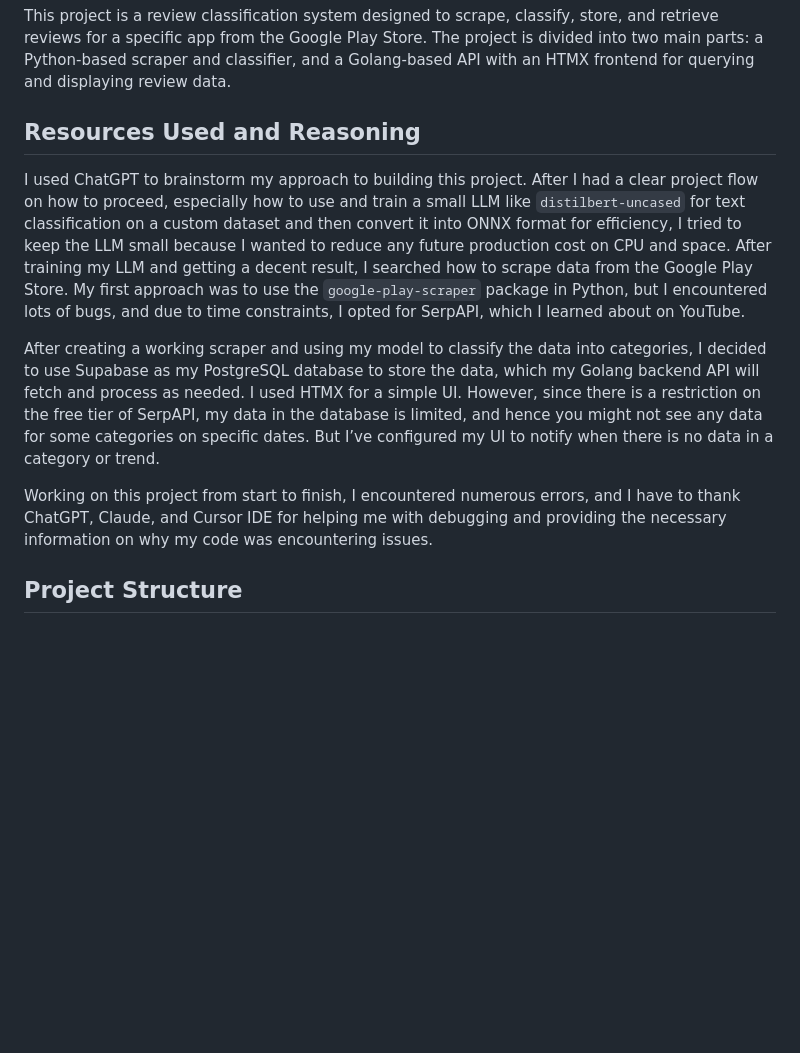
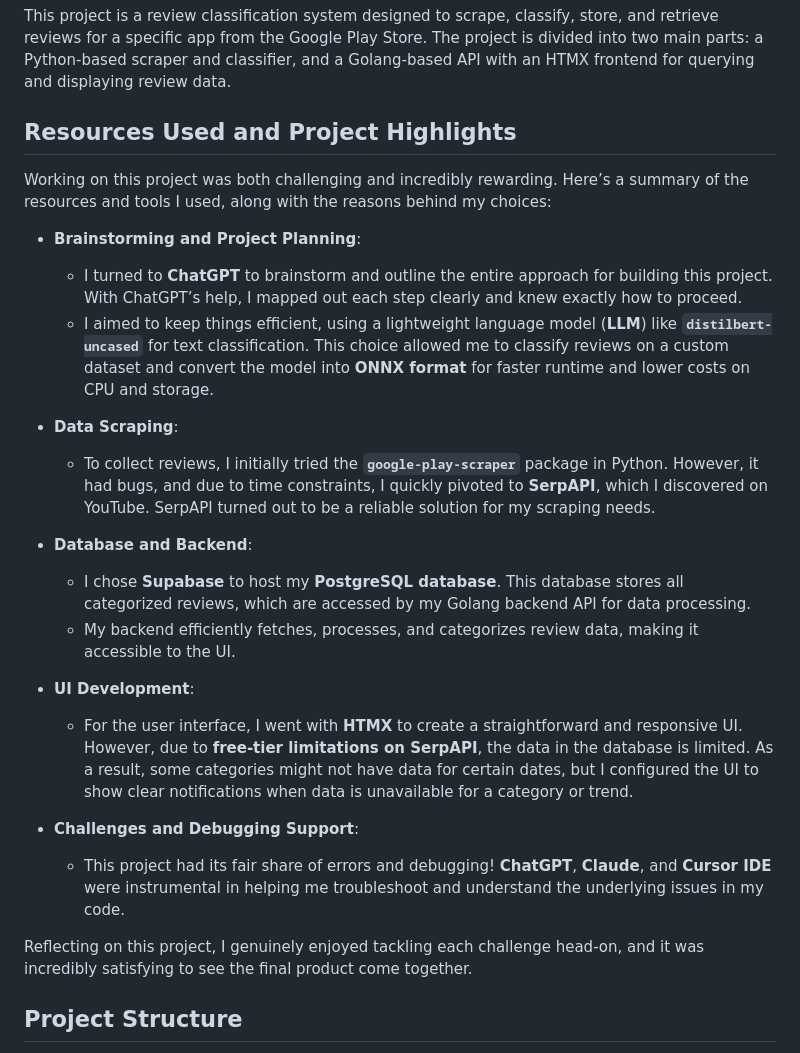
Before and after one commit to AayushVinayDev/Segwise, a Markdown page: Readme.md, the part around the change. Rendered like a GitHub page; blank space fills up the shorter version.

```diff
--- a/Readme.md
+++ b/Readme.md
@@ -2,13 +2,29 @@
 
 This project is a review classification system designed to scrape, classify, store, and retrieve reviews for a specific app from the Google Play Store. The project is divided into two main parts: a Python-based scraper and classifier, and a Golang-based API with an HTMX frontend for querying and displaying review data.
 
-## Resources Used and Reasoning
+## Resources Used and Project Highlights
 
-I used ChatGPT to brainstorm my approach to building this project. After I had a clear project flow on how to proceed, especially how to use and train a small LLM like `distilbert-uncased` for text classification on a custom dataset and then convert it into ONNX format for efficiency, I tried to keep the LLM small because I wanted to reduce any future production cost on CPU and space. After training my LLM and getting a decent result, I searched how to scrape data from the Google Play Store. My first approach was to use the `google-play-scraper` package in Python, but I encountered lots of bugs, and due to time constraints, I opted for SerpAPI, which I learned about on YouTube.
+Working on this project was both challenging and incredibly rewarding. Here’s a summary of the resources and tools I used, along with the reasons behind my choices:
 
-After creating a working scraper and using my model to classify the data into categories, I decided to use Supabase as my PostgreSQL database to store the data, which my Golang backend API will fetch and process as needed. I used HTMX for a simple UI. However, since there is a restriction on the free tier of SerpAPI, my data in the database is limited, and hence you might not see any data for some categories on specific dates. But I’ve configured my UI to notify when there is no data in a category or trend.
+- **Brainstorming and Project Planning**:
+  - I turned to **ChatGPT** to brainstorm and outline the entire approach for building this project. With ChatGPT’s help, I mapped out each step clearly and knew exactly how to proceed.
+  - I aimed to keep things efficient, using a lightweight language model (**LLM**) like **`distilbert-uncased`** for text classification. This choice allowed me to classify reviews on a custom dataset and convert the model into **ONNX format** for faster runtime and lower costs on CPU and storage.
 
-Working on this project from start to finish, I encountered numerous errors, and I have to thank ChatGPT, Claude, and Cursor IDE for helping me with debugging and providing the necessary information on why my code was encountering issues.
+- **Data Scraping**:
+  - To collect reviews, I initially tried the **`google-play-scraper`** package in Python. However, it had bugs, and due to time constraints, I quickly pivoted to **SerpAPI**, which I discovered on YouTube. SerpAPI turned out to be a reliable solution for my scraping needs.
+
+- **Database and Backend**:
+  - I chose **Supabase** to host my **PostgreSQL database**. This database stores all categorized reviews, which are accessed by my Golang backend API for data processing.
+  - My backend efficiently fetches, processes, and categorizes review data, making it accessible to the UI.
+
+- **UI Development**:
+  - For the user interface, I went with **HTMX** to create a straightforward and responsive UI. However, due to **free-tier limitations on SerpAPI**, the data in the database is limited. As a result, some categories might not have data for certain dates, but I configured the UI to show clear notifications when data is unavailable for a category or trend.
+
+- **Challenges and Debugging Support**:
+  - This project had its fair share of errors and debugging! **ChatGPT**, **Claude**, and **Cursor IDE** were instrumental in helping me troubleshoot and understand the underlying issues in my code.
+
+Reflecting on this project, I genuinely enjoyed tackling each challenge head-on, and it was incredibly satisfying to see the final product come together.
+
 
 ## Project Structure
 
```
